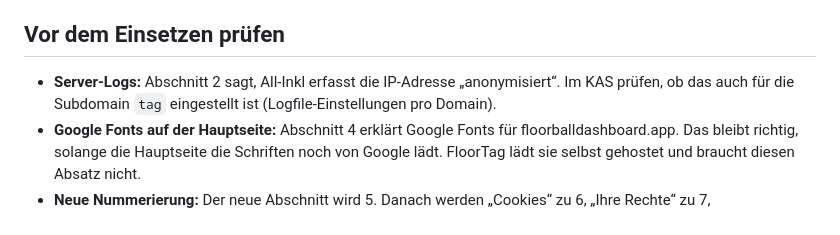
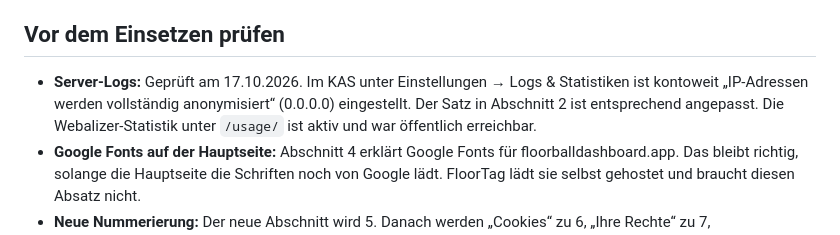
Before and after one commit to jarse32/floortag, a Markdown page: docs/datenschutz-entwurf.md, the part around the change. Drawn GitHub-style.

Commit message:
Datenschutz-Entwurf: Prüfung der Log-Anonymisierung festhalten
Co-Authored-By: Claude Opus 5.5 <noreply@anthropic.com>

```diff
--- a/docs/datenschutz-entwurf.md
+++ b/docs/datenschutz-entwurf.md
@@ -6,7 +6,7 @@ Keine Rechtsberatung. Der Entwurf folgt dem Aufbau der bestehenden Erklärung un
 
 ## Vor dem Einsetzen prüfen
 
-- **Server-Logs:** Abschnitt 2 sagt, All-Inkl erfasst die IP-Adresse „anonymisiert“. Im KAS prüfen, ob das auch für die Subdomain `tag` eingestellt ist (Logfile-Einstellungen pro Domain).
+- **Server-Logs:** Geprüft am 17.10.2026. Im KAS unter Einstellungen → Logs & Statistiken ist kontoweit „IP-Adressen werden vollständig anonymisiert“ (0.0.0.0) eingestellt. Der Satz in Abschnitt 2 ist entsprechend angepasst. Die Webalizer-Statistik unter `/usage/` ist aktiv und war öffentlich erreichbar.
 - **Google Fonts auf der Hauptseite:** Abschnitt 4 erklärt Google Fonts für floorballdashboard.app. Das bleibt richtig, solange die Hauptseite die Schriften noch von Google lädt. FloorTag lädt sie selbst gehostet und braucht diesen Absatz nicht.
 - **Neue Nummerierung:** Der neue Abschnitt wird 5. Danach werden „Cookies“ zu 6, „Ihre Rechte“ zu 7, „Beschwerderecht“ zu 8 und „Änderungen“ zu 9. Die Verweise im Text („Abschnitt 1 bis 4“) bleiben gültig.
 - **Sprungmarke:** Der neue Block hat `id="floortag"`. Die Fußzeile von FloorTag verlinkt bereits auf `/datenschutz/#floortag`.
```
